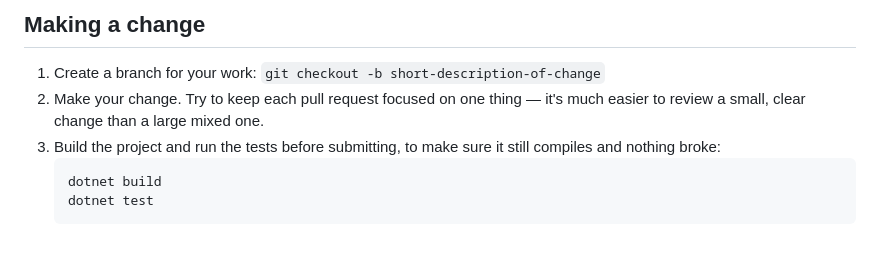
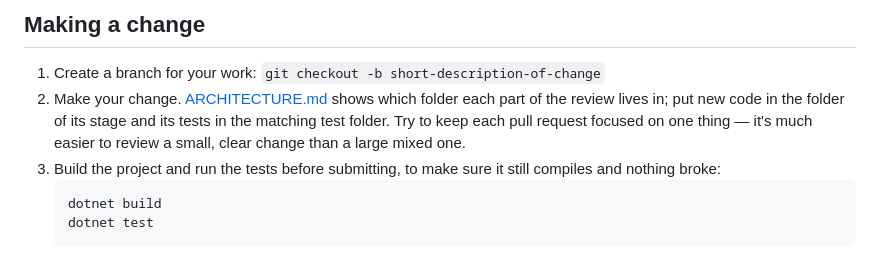
Before and after one commit to lauPhilip/au-btech-literature-review-agent, a Markdown page: CONTRIBUTING.md, the part around the change. Drawn GitHub-style.

````diff
--- a/CONTRIBUTING.md
+++ b/CONTRIBUTING.md
@@ -53,7 +53,7 @@ If you change the Tailwind classes in a component, rebuild the CSS in the `AuBte
 ## Making a change
 
 1. Create a branch for your work: `git checkout -b short-description-of-change`
-2. Make your change. Try to keep each pull request focused on one thing — it's much easier to review a small, clear change than a large mixed one.
+2. Make your change. [ARCHITECTURE.md](ARCHITECTURE.md) shows which folder each part of the review lives in; put new code in the folder of its stage and its tests in the matching test folder. Try to keep each pull request focused on one thing — it's much easier to review a small, clear change than a large mixed one.
 3. Build the project and run the tests before submitting, to make sure it still compiles and nothing broke:
    ```bash
    dotnet build
````
Also changed, not shown: docs/wiki/07-extending-and-testing.md (+1 -1 lines), docs/wiki/README.md (+19 -6 lines).
